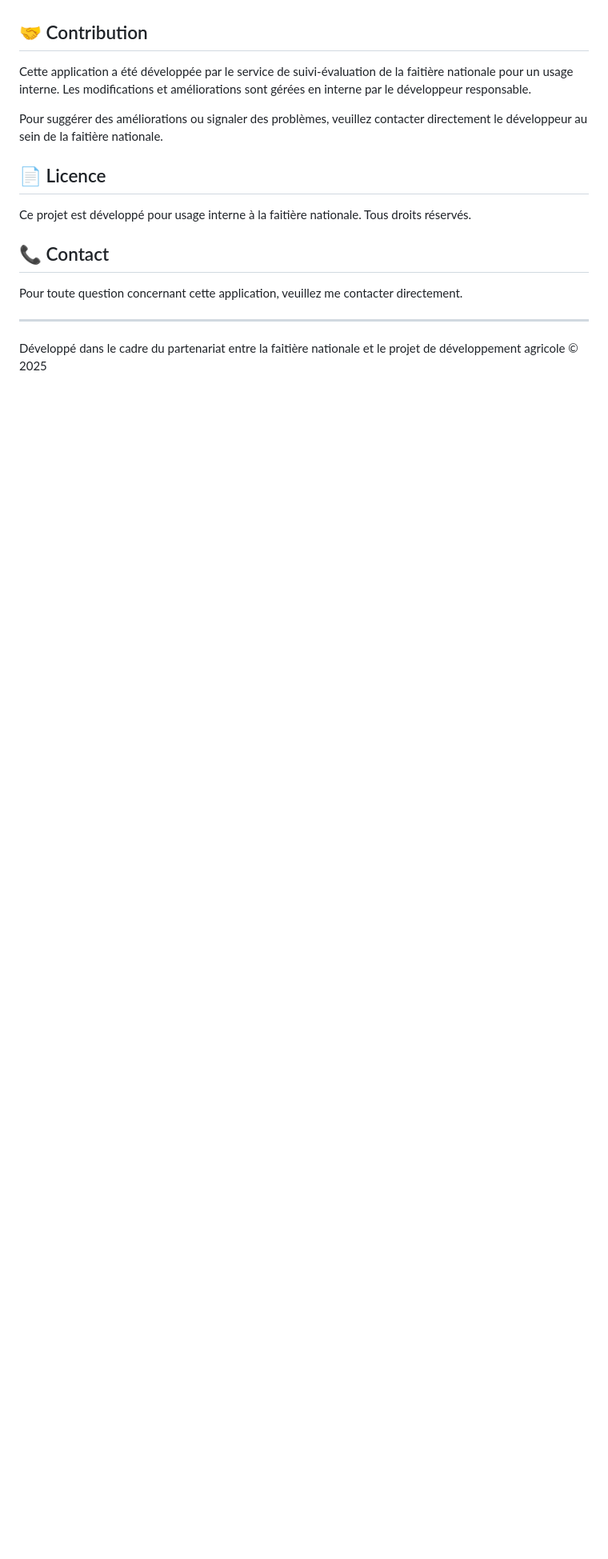
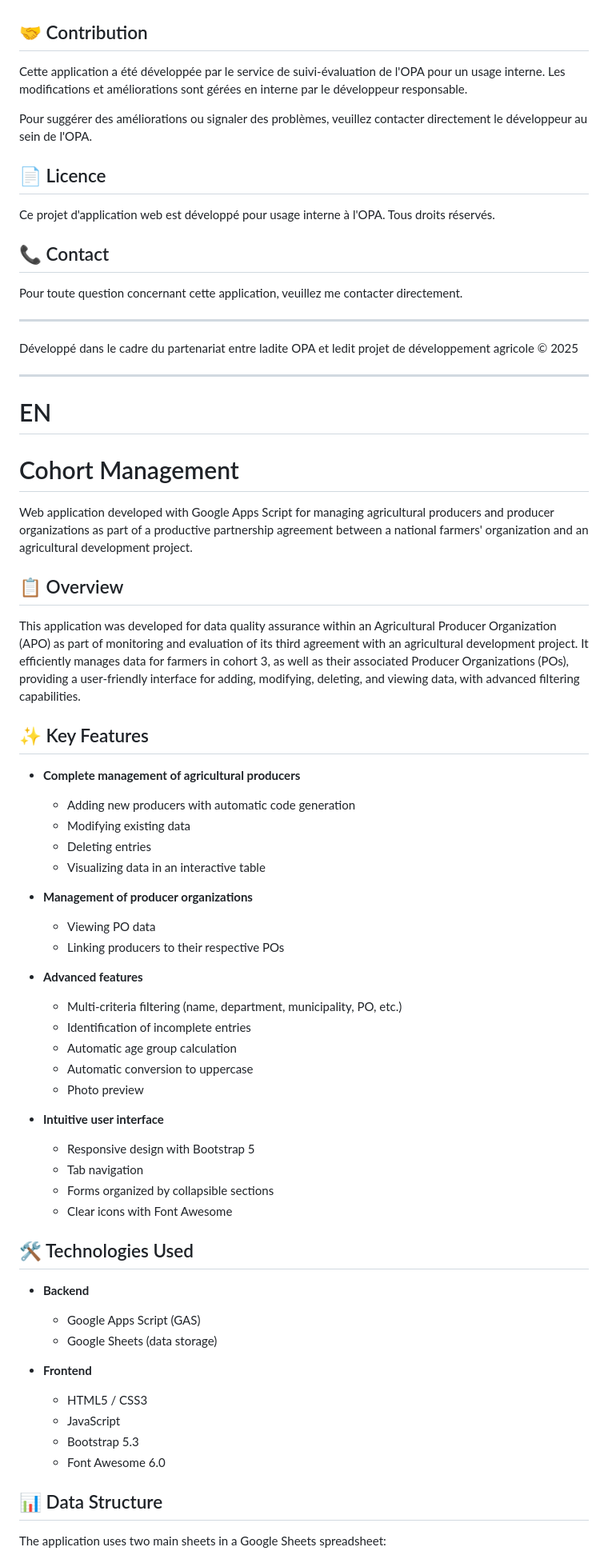
Before and after one commit to Osadg/gestion-cohorte, a Markdown page: README.md, the part around one of its changes. Shown at 80% size. Rendered like a GitHub page; blank space fills up the shorter version.

```diff
--- a/README.md
+++ b/README.md
@@ -133,13 +135,13 @@ L'application utilise deux feuilles principales dans un classeur Google Sheets :
 
 ## 🤝 Contribution
 
-Cette application a été développée par le service de suivi-évaluation de la faitière nationale pour un usage interne. Les modifications et améliorations sont gérées en interne par le développeur responsable.
+Cette application a été développée par le service de suivi-évaluation de l'OPA pour un usage interne. Les modifications et améliorations sont gérées en interne par le développeur responsable.
 
-Pour suggérer des améliorations ou signaler des problèmes, veuillez contacter directement le développeur au sein de la faitière nationale.
+Pour suggérer des améliorations ou signaler des problèmes, veuillez contacter directement le développeur au sein de l'OPA.
 
 ## 📄 Licence
 
-Ce projet est développé pour usage interne à la faitière nationale. Tous droits réservés.
+Ce projet d'application web est développé pour usage interne à l'OPA. Tous droits réservés.
 
 ## 📞 Contact
 
@@ -147,4 +149,60 @@ Pour toute question concernant cette application, veuillez me contacter directem
 
 ---
 
-Développé dans le cadre du partenariat entre la faitière nationale et le projet de développement agricole © 2025
+Développé dans le cadre du partenariat entre ladite OPA et ledit projet de développement agricole © 2025
+
+
+------------------------------------------------------------------------------------------------
+
+
+# EN
+
+# Cohort Management
+
+Web application developed with Google Apps Script for managing agricultural producers and producer organizations as part of a productive partnership agreement between a national farmers' organization and an agricultural development project.
+
+## 📋 Overview
+
+This application was developed for data quality assurance within an Agricultural Producer Organization (APO) as part of monitoring and evaluation of its third agreement with an agricultural development project. It efficiently manages data for farmers in cohort 3, as well as their associated Producer Organizations (POs), providing a user-friendly interface for adding, modifying, deleting, and viewing data, with advanced filtering capabilities.
+
+## ✨ Key Features
+
+- **Complete management of agricultural producers**
+  - Adding new producers with automatic code generation
+  - Modifying existing data
+  - Deleting entries
+  - Visualizing data in an interactive table
+
+- **Management of producer organizations**
+  - Viewing PO data
+  - Linking producers to their respective POs
+
+- **Advanced features**
+  - Multi-criteria filtering (name, department, municipality, PO, etc.)
+  - Identification of incomplete entries
+  - Automatic age group calculation
+  - Automatic conversion to uppercase
+  - Photo preview
+
+- **Intuitive user interface**
+  - Responsive design with Bootstrap 5
+  - Tab navigation
+  - Forms organized by collapsible sections
+  - Clear icons with Font Awesome
+
+## 🛠️ Technologies Used
+
+- **Backend**
+  - Google Apps Script (GAS)
+  - Google Sheets (data storage)
+
+- **Frontend**
+  - HTML5 / CSS3
+  - JavaScript
+  - Bootstrap 5.3
+  - Font Awesome 6.0
+
+## 📊 Data Structure
+
+The application uses two main sheets in a Google Sheets spreadsheet:
+
```
Also changed, not shown: other parts of README.md (+105 -2 lines).
